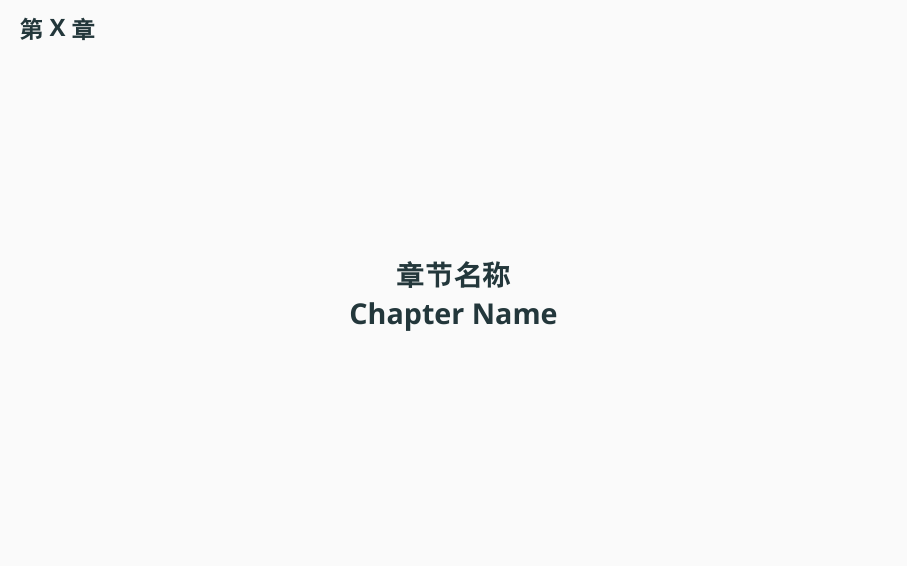
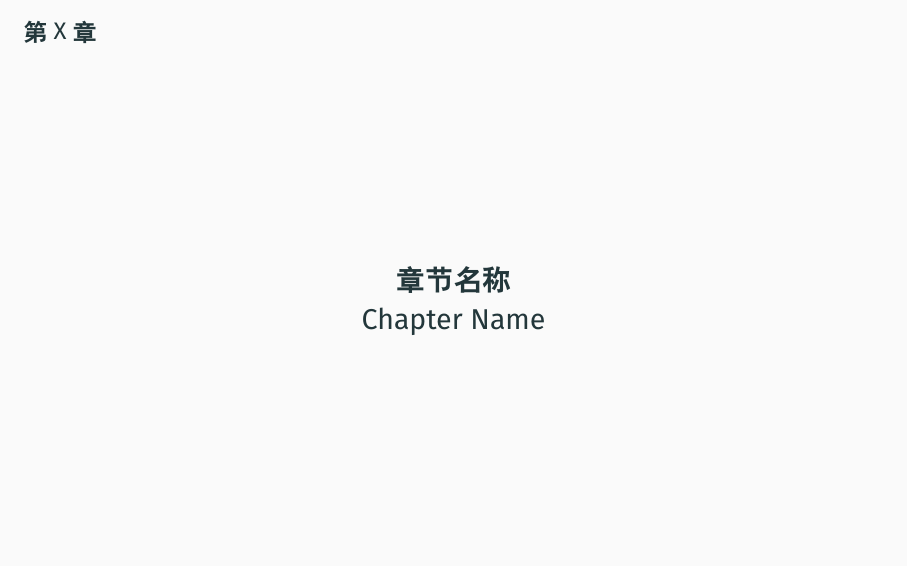
Before and after one commit to xiehao/cuzbeamer, LaTeX slides (cuzbeamerdemo.tex, which reads styles/cuzbeamer.cls): page 2 of 9. Compiled offline with XeLaTeX; a missing font is replaced by an installed copy or a similar font.

Commit message:
Use kvoptions package to enable key-value options.

```diff
--- a/cuzbeamerdemo.tex
+++ b/cuzbeamerdemo.tex
@@ -1,4 +1,4 @@
-\documentclass[wide]{styles/cuzbeamer}
+\documentclass{styles/cuzbeamer}
 
 \begin{document}
     \input{initialization.tex}
--- a/styles/cuzbeamer.cls
+++ b/styles/cuzbeamer.cls
@@ -13,38 +13,39 @@
 %---------------------------------------------------------------------------%
 \NeedsTeXFormat{LaTeX2e}%
 \ProvidesClass{cuzbeamer}[2019/02/01 v1.0 LaTeX Document Class]%
+
 %---------------------------------------------------------------------------%
 %->> Declare options
 %---------------------------------------------------------------------------%
-\newif\ifcuz@option@lighttheme \cuz@option@lightthemefalse%
-\DeclareOption{light}{%
-    \cuz@option@lightthemetrue%
+\RequirePackage{kvoptions}% use key-value options
+\SetupKeyvalOptions{
+    family=cuz,
+    prefix=cuz@option@
 }
-\DeclareOption{wide}{
-    \PassOptionsToClass{aspectratio=1610}{beamer}
-}
-\DeclareOption*{
-    \PassOptionsToClass{\CurrentOption}{beamer}
-}
+\DeclareStringOption[dark]{colortheme}[dark]% light or dark (default)
+\DeclareStringOption[wide]{pagestyle}[wide]% normal, wide (default) or wider
+\DeclareStringOption[right]{align}[right]% left, center or right (default)
+\DeclareDefaultOption{%
+    \PassOptionsToClass{\CurrentOption}{beamer}%
+}%
 %-
 %-> Terminates all options processing
 %-
-\ProcessOptions\relax%
+\ProcessKeyvalOptions{cuz}\relax%
 %---------------------------------------------------------------------------%
 %->> Load class information
 %---------------------------------------------------------------------------%
+\RequirePackage{etoolbox}% a toolbox of programming facilities
+\newcommand{\ifxstringequal}{\expandafter\ifstrequal\expandafter}% expansion control
+\ifxstringequal{\cuz@option@pagestyle}{normal}{%
+    \PassOptionsToClass{aspectratio=43}{beamer}%
+}{\ifxstringequal{\cuz@option@pagestyle}{wide}{%
+    \PassOptionsToClass{aspectratio=1610}{beamer}%
+}{%
+    \PassOptionsToClass{aspectratio=169}{beamer}%
+}}%
 \LoadClass[UTF8,10pt]{beamer}%
 \RequirePackage[zihao=false]{ctex}%
-%---------------------------------------------------------------------------%
-%->> Theme configuration
-%---------------------------------------------------------------------------%
-\usetheme{metropolis}%
-\ifcuz@option@lighttheme%
-    \metroset{background=light}%
-\else%
-    \metroset{background=dark}%
-\fi%
-\RequirePackage{appendixnumberbeamer}
 %---------------------------------------------------------------------------%
 %->> CJK Languages for different platforms and compilers
 %---------------------------------------------------------------------------%
@@ -59,12 +60,10 @@
 \newif\ifcuz@windows \cuz@windowsfalse%
 \newif\ifcuz@mac \cuz@macfalse%
 \newif\ifcuz@linux \cuz@linuxfalse%
-\RequirePackage{etoolbox}% a toolbox of programming facilities
-\newcommand{\eifstringequal}{\expandafter\ifstrequal\expandafter}% expansion control
-\eifstringequal{\cuz@fontset}{windows}{
+\ifxstringequal{\cuz@fontset}{windows}{
     \cuz@windowstrue%
     % \ctexset{fontset=windowsnew}%
-}{\eifstringequal{\cuz@fontset}{mac}{
+}{\ifxstringequal{\cuz@fontset}{mac}{
     \cuz@mactrue
     % \ctexset{fontset=macnew}%
 }{
@@ -113,6 +112,16 @@
     \fi
 \fi
 %---------------------------------------------------------------------------%
+%->> Theme configuration
+%---------------------------------------------------------------------------%
+\usetheme{metropolis}%
+\RequirePackage{appendixnumberbeamer}%
+\ifxstringequal{\cuz@option@colortheme}{light}{
+    \metroset{background=light}%
+}{%
+    \metroset{background=dark}%
+}%
+%---------------------------------------------------------------------------%
 %->> Some code to be executed at the beginning of the document
 %---------------------------------------------------------------------------%
 \AtBeginDocument{
@@ -120,11 +129,11 @@
     %-
     %-> The university logo in the title page
     %-
-    \ifcuz@option@lighttheme
-        \titlegraphic{\hfill\includegraphics[width=0.28\textwidth]{images/cuzlogo}}
-    \else
-        \titlegraphic{\hfill\includegraphics[width=0.28\textwidth]{images/cuzlogo-brown}}
-    \fi
+    \ifxstringequal{\cuz@option@colortheme}{light}{%
+        \titlegraphic{\hfill\includegraphics[width=0.28\textwidth]{images/cuzlogo}}%
+    }{%
+        \titlegraphic{\hfill\includegraphics[width=0.28\textwidth]{images/cuzlogo-brown}}%
+    }%
     \makeatother
 }
 %---------------------------------------------------------------------------%
```
Also changed, not shown: styles/cuzbeamer.cls (2 more changed lines).
